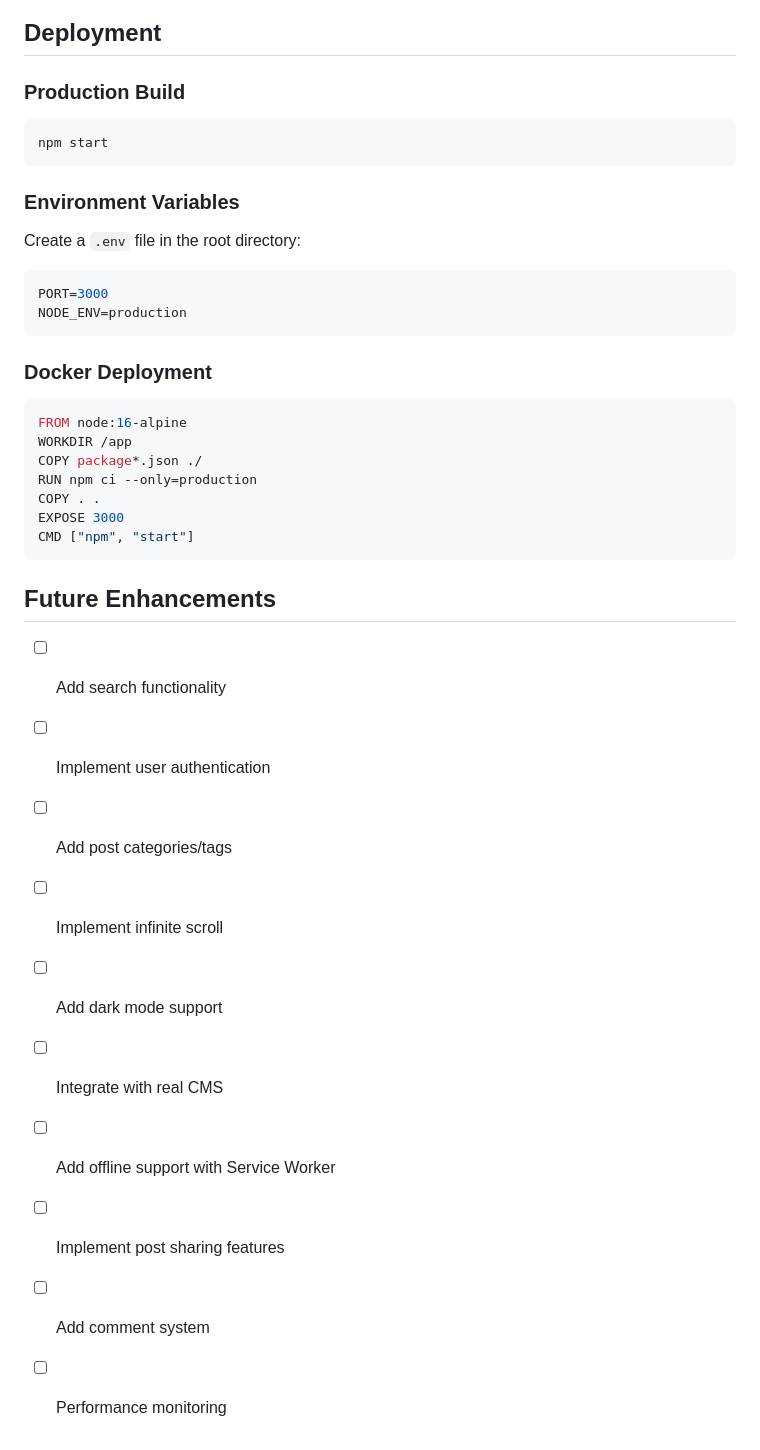
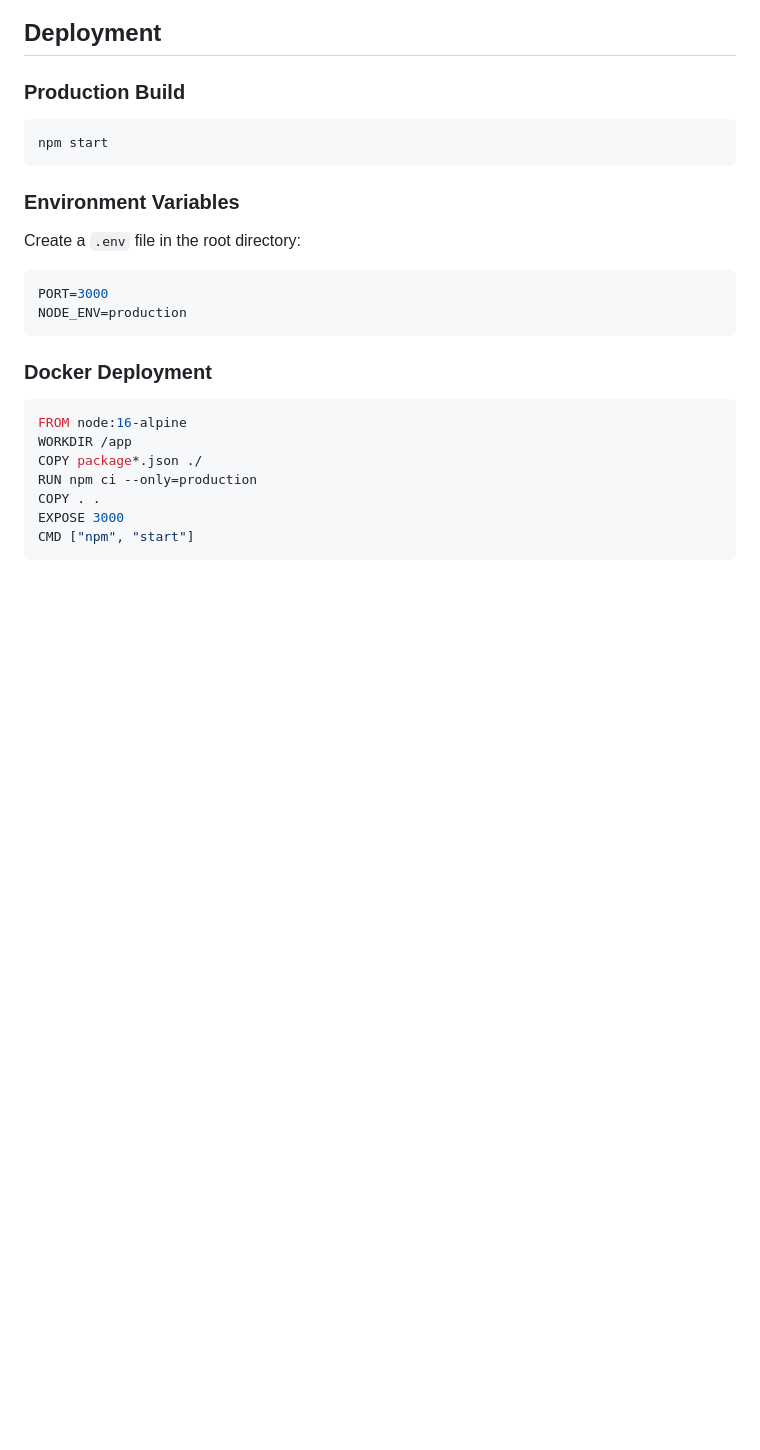
Before and after one commit to natasyahsw/suitmedia-ideas-test, a Markdown page: README.md, the part around one of its changes. Rendered like a GitHub page; blank space fills up the shorter version.

````diff
--- a/README.md
+++ b/README.md
@@ -159,18 +170,22 @@ This project is licensed under the MIT License - see the LICENSE file for detail
 ## Deployment
 
 ### Production Build
+
 ```bash
 npm start
 ```
 
 ### Environment Variables
+
 Create a `.env` file in the root directory:
+
 ```env
 PORT=3000
 NODE_ENV=production
 ```
 
 ### Docker Deployment
+
 ```dockerfile
 FROM node:16-alpine
 WORKDIR /app
@@ -180,17 +195,3 @@ COPY . .
 EXPOSE 3000
 CMD ["npm", "start"]
 ```
-
-## Future Enhancements
-
-- [ ] Add search functionality
-- [ ] Implement user authentication
-- [ ] Add post categories/tags
-- [ ] Implement infinite scroll
-- [ ] Add dark mode support
-- [ ] Integrate with real CMS
-- [ ] Add offline support with Service Worker
-- [ ] Implement post sharing features
-- [ ] Add comment system
-- [ ] Performance monitoring
-
````
Also changed, not shown: other parts of README.md (+56 -47 lines).
